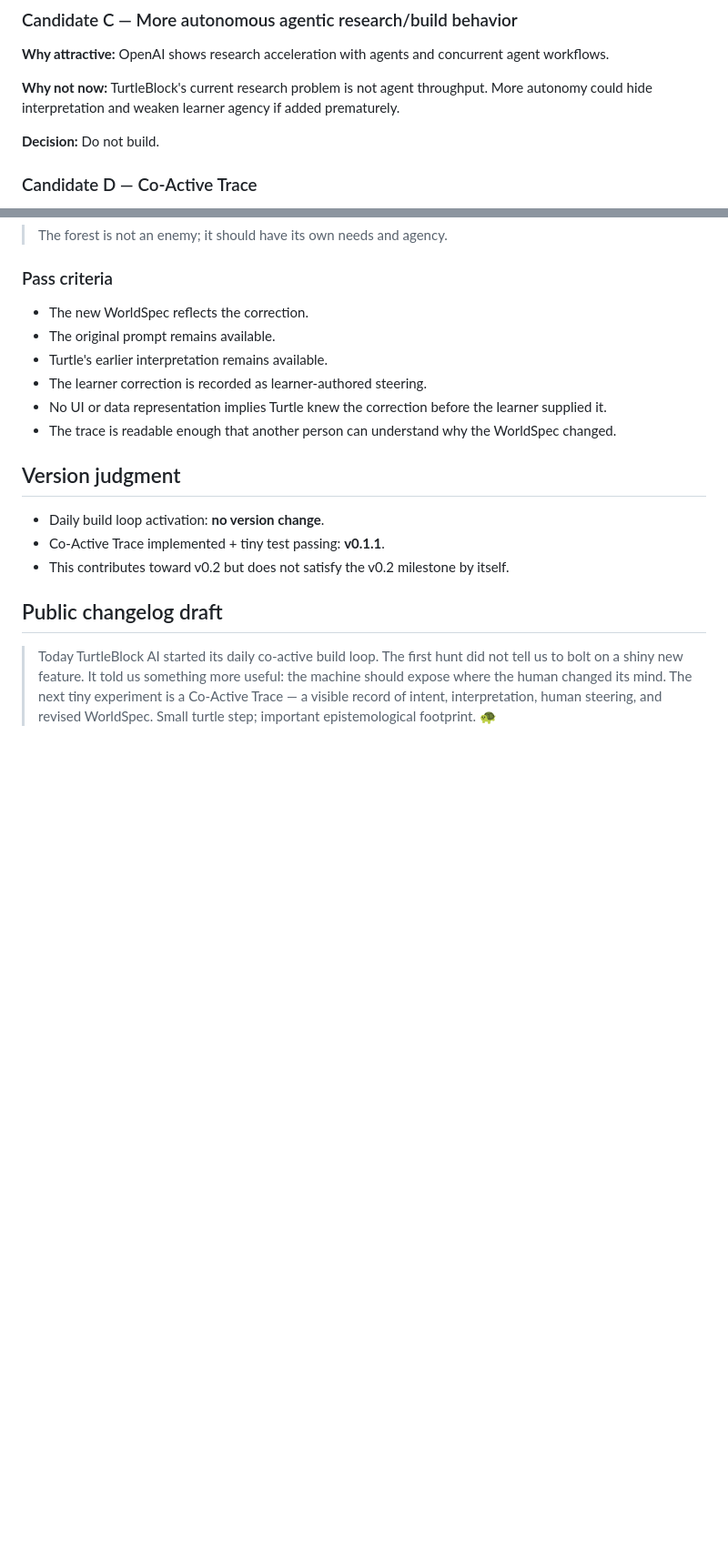
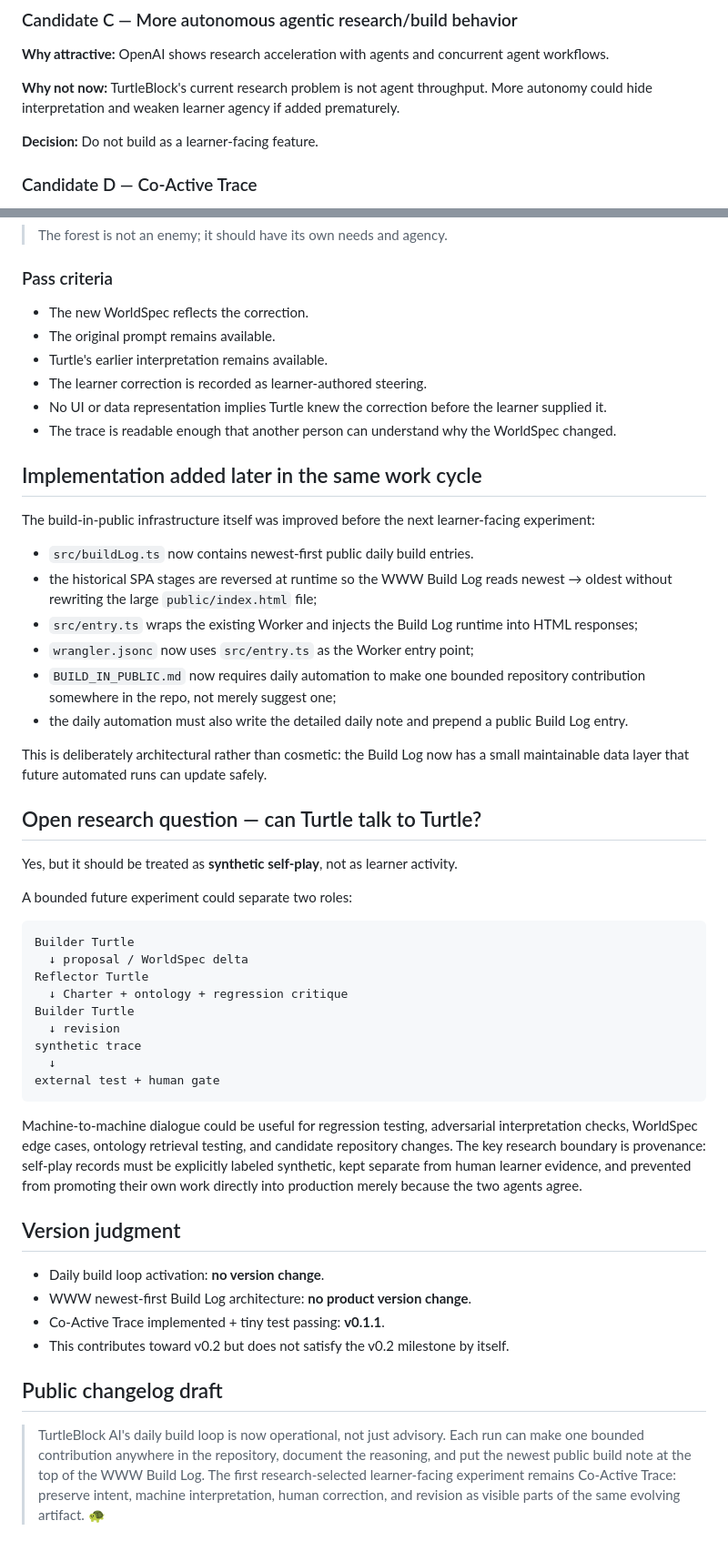
Before and after one commit to turtleblockai/platform, a Markdown page: research/daily-build/2026-09-08.md, 2 parts joined by grey strips. Shown at 91% size. GitHub-like rendering; blank space fills up the shorter version.

Commit message:
docs: record operational build-log changes and self-play question

````diff
--- a/research/daily-build/2026-09-08.md
+++ b/research/daily-build/2026-09-08.md
@@ -93,7 +93,7 @@ The strongest fit is the visible exchange itself: human idea → machine interpr
 
 **Why not now:** TurtleBlock's current research problem is not agent throughput. More autonomy could hide interpretation and weaken learner agency if added prematurely.
 
-**Decision:** Do not build.
+**Decision:** Do not build as a learner-facing feature.
 
 ### Candidate D — Co-Active Trace
 
@@ -153,12 +153,46 @@ Allow Turtle to produce an initial interpretation. Then choose **Change** and en
 - No UI or data representation implies Turtle knew the correction before the learner supplied it.
 - The trace is readable enough that another person can understand why the WorldSpec changed.
 
+## Implementation added later in the same work cycle
+
+The build-in-public infrastructure itself was improved before the next learner-facing experiment:
+
+- `src/buildLog.ts` now contains newest-first public daily build entries.
+- the historical SPA stages are reversed at runtime so the WWW Build Log reads newest → oldest without rewriting the large `public/index.html` file;
+- `src/entry.ts` wraps the existing Worker and injects the Build Log runtime into HTML responses;
+- `wrangler.jsonc` now uses `src/entry.ts` as the Worker entry point;
+- `BUILD_IN_PUBLIC.md` now requires daily automation to make one bounded repository contribution somewhere in the repo, not merely suggest one;
+- the daily automation must also write the detailed daily note and prepend a public Build Log entry.
+
+This is deliberately architectural rather than cosmetic: the Build Log now has a small maintainable data layer that future automated runs can update safely.
+
+## Open research question — can Turtle talk to Turtle?
+
+Yes, but it should be treated as **synthetic self-play**, not as learner activity.
+
+A bounded future experiment could separate two roles:
+
+```text
+Builder Turtle
+  ↓ proposal / WorldSpec delta
+Reflector Turtle
+  ↓ Charter + ontology + regression critique
+Builder Turtle
+  ↓ revision
+synthetic trace
+  ↓
+external test + human gate
+```
+
+Machine-to-machine dialogue could be useful for regression testing, adversarial interpretation checks, WorldSpec edge cases, ontology retrieval testing, and candidate repository changes. The key research boundary is provenance: self-play records must be explicitly labeled synthetic, kept separate from human learner evidence, and prevented from promoting their own work directly into production merely because the two agents agree.
+
 ## Version judgment
 
 - Daily build loop activation: **no version change**.
+- WWW newest-first Build Log architecture: **no product version change**.
 - Co-Active Trace implemented + tiny test passing: **v0.1.1**.
 - This contributes toward v0.2 but does not satisfy the v0.2 milestone by itself.
 
 ## Public changelog draft
 
-> Today TurtleBlock AI started its daily co-active build loop. The first hunt did not tell us to bolt on a shiny new feature. It told us something more useful: the machine should expose where the human changed its mind. The next tiny experiment is a Co-Active Trace — a visible record of intent, interpretation, human steering, and revised WorldSpec. Small turtle step; important epistemological footprint. 🐢
+> TurtleBlock AI's daily build loop is now operational, not just advisory. Each run can make one bounded contribution anywhere in the repository, document the reasoning, and put the newest public build note at the top of the WWW Build Log. The first research-selected learner-facing experiment remains Co-Active Trace: preserve intent, machine interpretation, human correction, and revision as visible parts of the same evolving artifact. 🐢
````
